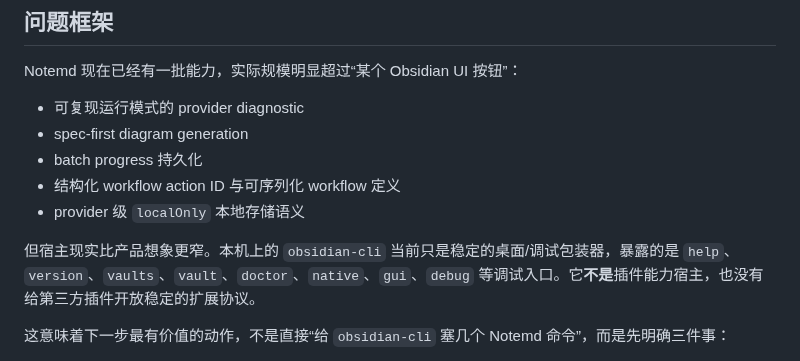
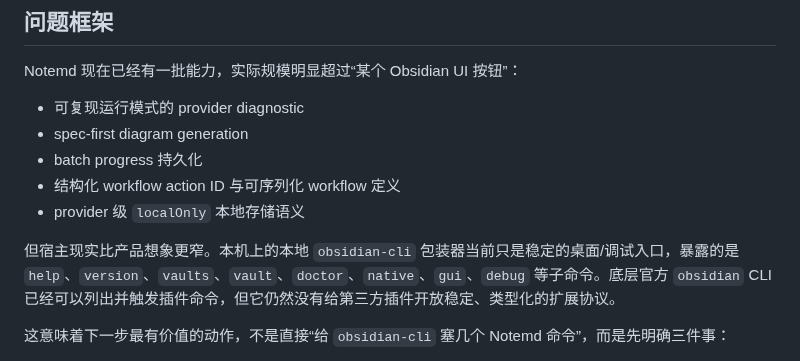
Before and after one commit to Jacobinwwey/obsidian-NotEMD, a Markdown page: docs/brainstorms/2026-05-04-obsidian-cli-extensibility-and-notemd-capability-extraction.zh-CN.md, the part around the change. GitHub-like rendering.

```diff
--- a/docs/brainstorms/2026-05-04-obsidian-cli-extensibility-and-notemd-capability-extraction.zh-CN.md
+++ b/docs/brainstorms/2026-05-04-obsidian-cli-extensibility-and-notemd-capability-extraction.zh-CN.md
@@ -15,7 +15,7 @@ Notemd 现在已经有一批能力，实际规模明显超过“某个 Obsidian
 - 结构化 workflow action ID 与可序列化 workflow 定义
 - provider 级 `localOnly` 本地存储语义
 
-但宿主现实比产品想象更窄。本机上的 `obsidian-cli` 当前只是稳定的桌面/调试包装器，暴露的是 `help`、`version`、`vaults`、`vault`、`doctor`、`native`、`gui`、`debug` 等调试入口。它**不是**插件能力宿主，也没有给第三方插件开放稳定的扩展协议。
+但宿主现实比产品想象更窄。本机上的本地 `obsidian-cli` 包装器当前只是稳定的桌面/调试入口，暴露的是 `help`、`version`、`vaults`、`vault`、`doctor`、`native`、`gui`、`debug` 等子命令。底层官方 `obsidian` CLI 已经可以列出并触发插件命令，但它仍然没有给第三方插件开放稳定、类型化的扩展协议。
 
 这意味着下一步最有价值的动作，不是直接“给 `obsidian-cli` 塞几个 Notemd 命令”，而是先明确三件事：
 
```
Also changed, not shown: docs/brainstorms/2026-05-04-obsidian-cli-extensibility-and-notemd-capability-extraction.md (+1 -1 lines).
